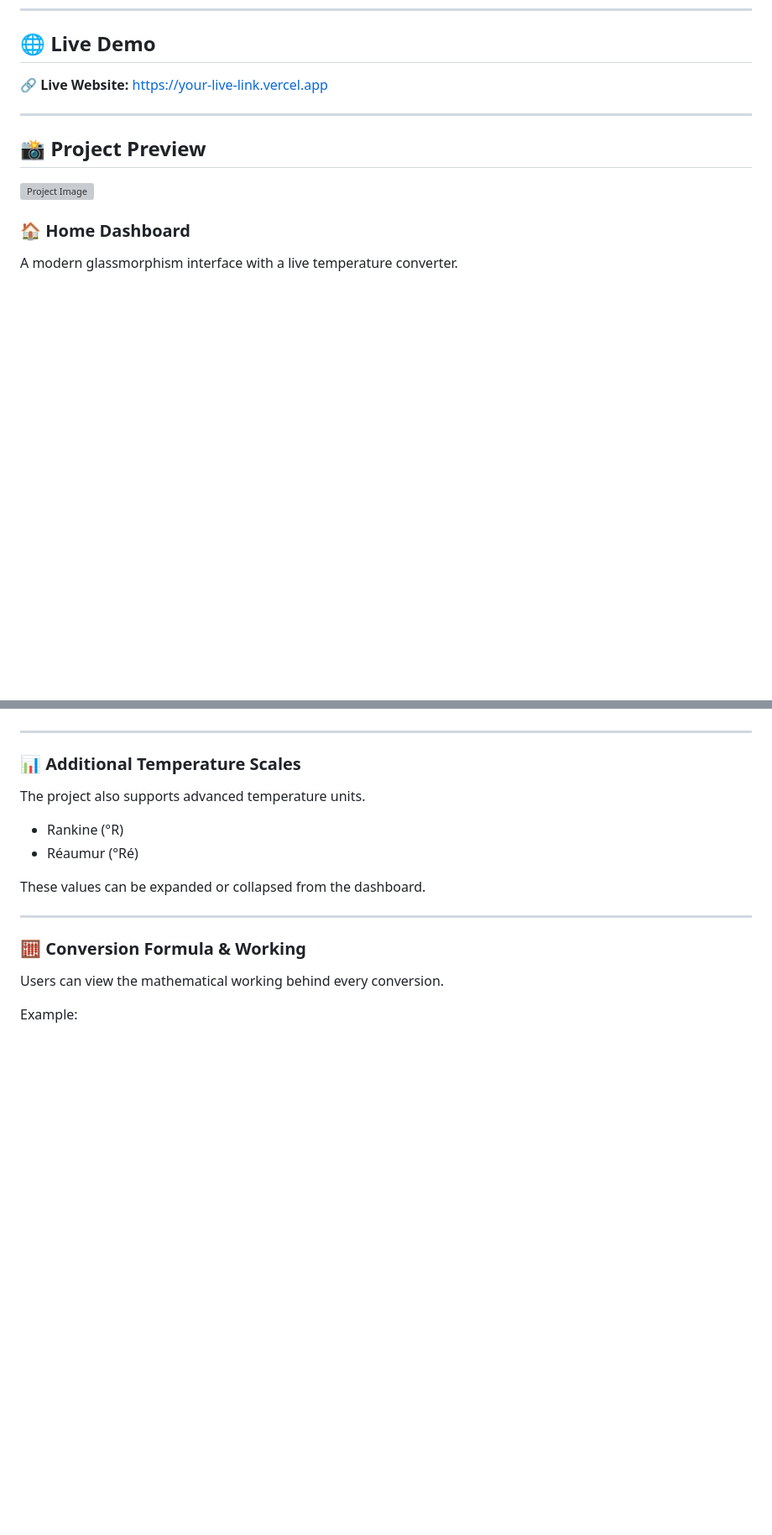
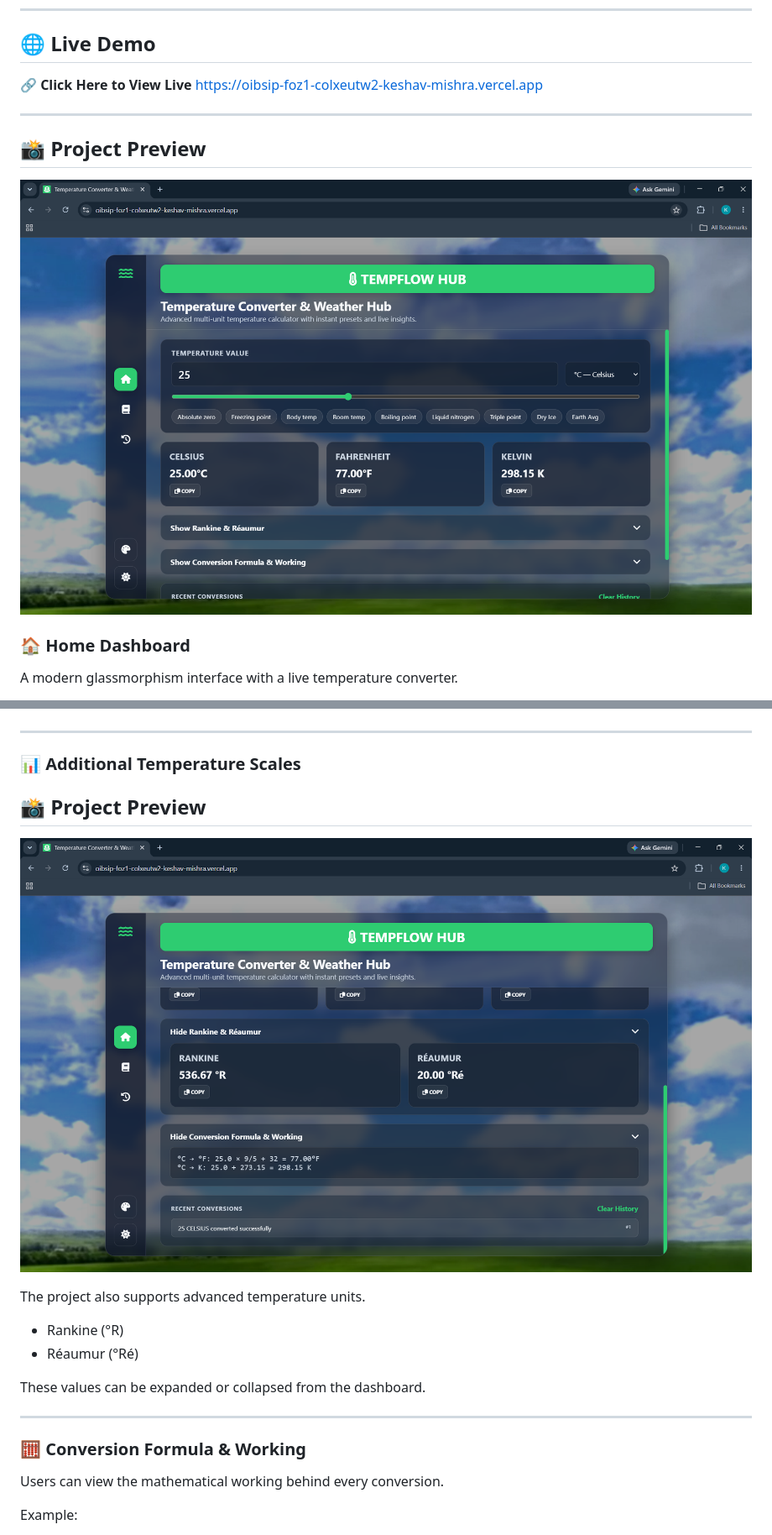
Before and after one commit to Keshav-135/OIBSIP, a Markdown page: WebDev-L1-TemperatureConverterWebsite/README.md, 2 parts joined by grey strips. Shown at 84% size. Drawn GitHub-style; pictures changed too: WebDev-L1-TemperatureConverterWebsite/images/ProjectImage1.png (added), WebDev-L1-TemperatureConverterWebsite/images/ProjectImage2.png (added); blank space fills up the shorter version; grey boxes are pictures that could not be loaded.

```diff
--- a/WebDev-L1-TemperatureConverterWebsite/README.md
+++ b/WebDev-L1-TemperatureConverterWebsite/README.md
@@ -10,13 +10,13 @@ TempFlow Hub allows users to instantly convert temperatures between multiple uni
 
 ## 🌐 Live Demo
 
-🔗 **Live Website:** https://your-live-link.vercel.app
+🔗 **Click Here to View Live** https://oibsip-foz1-colxeutw2-keshav-mishra.vercel.app
 
 ---
 
 ## 📸 Project Preview
 
-![Project Image](Images/home.png)
+![Project Image](images/ProjectImage1.png)
 
 ### 🏠 Home Dashboard
 
@@ -65,6 +66,10 @@ One-click preset buttons for commonly used temperatures.
 ---
 
 ### 📊 Additional Temperature Scales
+
+## 📸 Project Preview
+
+![Project Image](images/ProjectImage2.png)
 
 The project also supports advanced temperature units.
 
```
Also changed, not shown: other parts of WebDev-L1-TemperatureConverterWebsite/README.md (+40 -14 lines), WebDev-L1-TemperatureConverterWebsite/images/ProjectImage3.png (added), WebDev-L1-TemperatureConverterWebsite/images/ProjectImage4.png (added), WebDev-L1-TemperatureConverterWebsite/images/ProjectImage5.png (added), WebDev-L1-TemperatureConverterWebsite/images/ProjectImage6.png (added).
